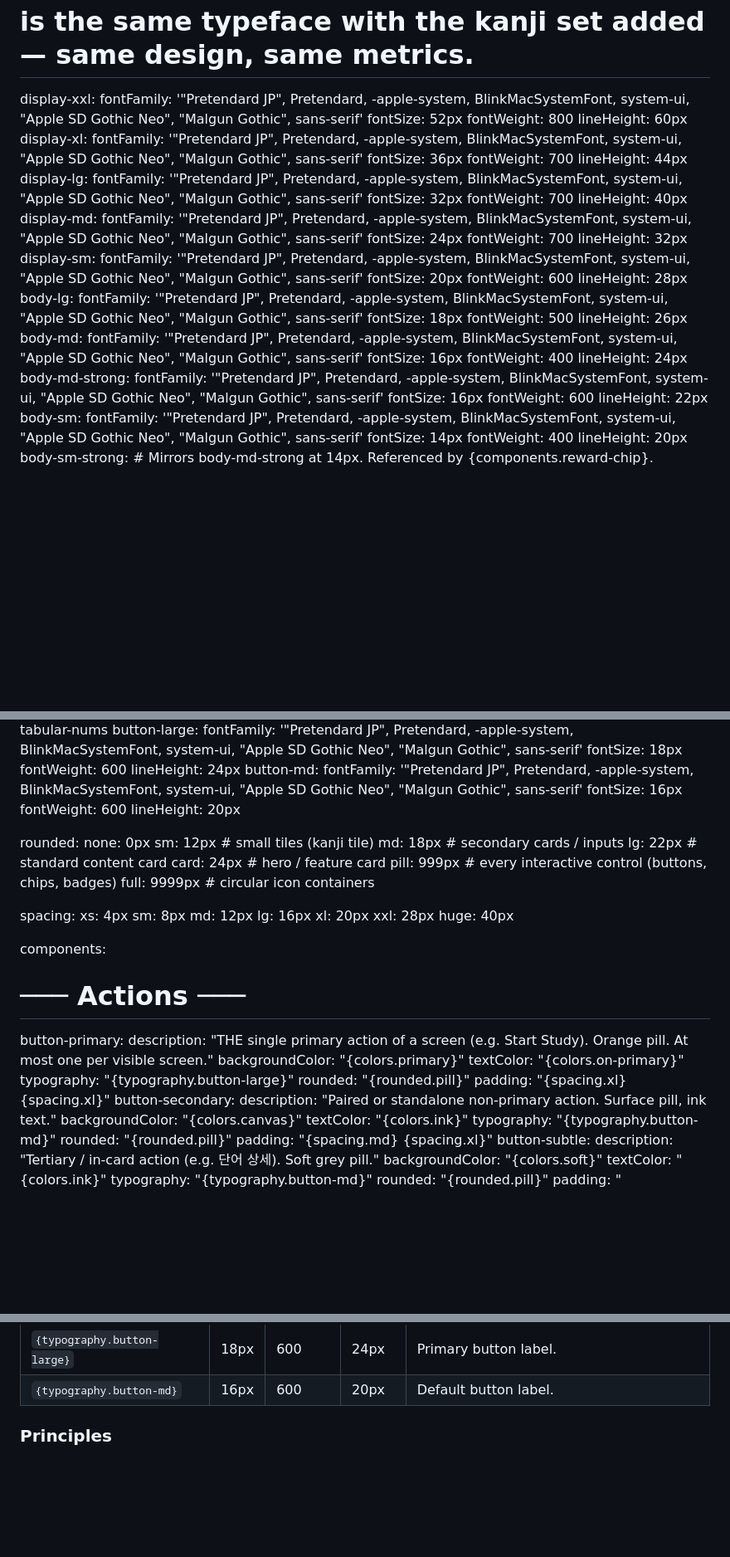
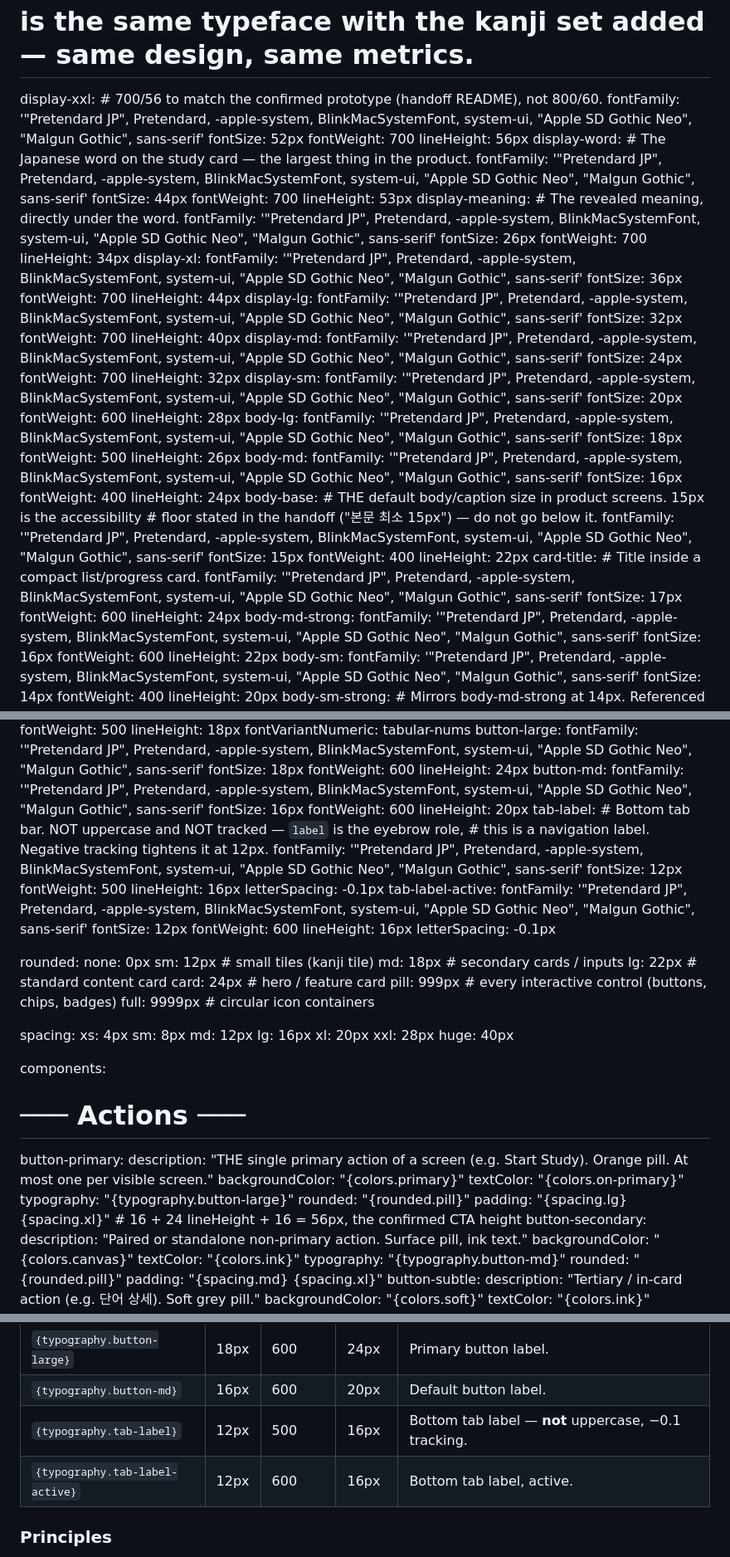
Before and after one commit to Tintin3710/Onikan, a Markdown page: DESIGN.md, 3 parts joined by grey strips. Shown at 83% size. GitHub-like rendering; blank space fills up the shorter version.

Commit message:
Sync DESIGN.md tokens to confirmed prototype + add bar-fill
Aligns the token set with the confirmed handoff prototype and adds a
missing surface token:

- bar-fill (grey-50): progress-bar fill in browsing contexts (home,
  menu, recipe detail). Reference bars, so ink would over-weight them;
  the result screen's bar keeps ink because that is the reward moment.
- display-xxl retuned 800/60 -> 700/56 to match the prototype.
- New type roles: display-word (44) and display-meaning (26) for the
  study card, body-base (15, the stated 15px accessibility floor),
  card-title (17), tab-label / tab-label-active (12, not uppercase).
- button-primary padding -> lg/xl (56px CTA height).
- Clarify why plate stays fixed in dark (black line art would vanish).

Co-Authored-By: Claude Opus 4.8 <noreply@anthropic.com>

```diff
--- a/DESIGN.md
+++ b/DESIGN.md
@@ -76,10 +78,23 @@ typography:
   # hangul but NO kanji, so {components.kanji-tile} renders empty. Pretendard JP (22,059 glyphs)
   # is the same typeface with the kanji set added — same design, same metrics.
   display-xxl:
+    # 700/56 to match the confirmed prototype (handoff README), not 800/60.
     fontFamily: '"Pretendard JP", Pretendard, -apple-system, BlinkMacSystemFont, system-ui, "Apple SD Gothic Neo", "Malgun Gothic", sans-serif'
     fontSize: 52px
-    fontWeight: 800
-    lineHeight: 60px
+    fontWeight: 700
+    lineHeight: 56px
+  display-word:
+    # The Japanese word on the study card — the largest thing in the product.
+    fontFamily: '"Pretendard JP", Pretendard, -apple-system, BlinkMacSystemFont, system-ui, "Apple SD Gothic Neo", "Malgun Gothic", sans-serif'
+    fontSize: 44px
+    fontWeight: 700
+    lineHeight: 53px
+  display-meaning:
+    # The revealed meaning, directly under the word.
+    fontFamily: '"Pretendard JP", Pretendard, -apple-system, BlinkMacSystemFont, system-ui, "Apple SD Gothic Neo", "Malgun Gothic", sans-serif'
+    fontSize: 26px
+    fontWeight: 700
+    lineHeight: 34px
   display-xl:
     fontFamily: '"Pretendard JP", Pretendard, -apple-system, BlinkMacSystemFont, system-ui, "Apple SD Gothic Neo", "Malgun Gothic", sans-serif'
     fontSize: 36px
@@ -109,6 +124,19 @@ typography:
     fontFamily: '"Pretendard JP", Pretendard, -apple-system, BlinkMacSystemFont, system-ui, "Apple SD Gothic Neo", "Malgun Gothic", sans-serif'
     fontSize: 16px
     fontWeight: 400
+    lineHeight: 24px
+  body-base:
+    # THE default body/caption size in product screens. 15px is the accessibility
+    # floor stated in the handoff ("본문 최소 15px") — do not go below it.
+    fontFamily: '"Pretendard JP", Pretendard, -apple-system, BlinkMacSystemFont, system-ui, "Apple SD Gothic Neo", "Malgun Gothic", sans-serif'
+    fontSize: 15px
+    fontWeight: 400
+    lineHeight: 22px
+  card-title:
+    # Title inside a compact list/progress card.
+    fontFamily: '"Pretendard JP", Pretendard, -apple-system, BlinkMacSystemFont, system-ui, "Apple SD Gothic Neo", "Malgun Gothic", sans-serif'
+    fontSize: 17px
+    fontWeight: 600
     lineHeight: 24px
   body-md-strong:
     fontFamily: '"Pretendard JP", Pretendard, -apple-system, BlinkMacSystemFont, system-ui, "Apple SD Gothic Neo", "Malgun Gothic", sans-serif'
@@ -151,6 +179,20 @@ typography:
     fontSize: 16px
     fontWeight: 600
     lineHeight: 20px
+  tab-label:
+    # Bottom tab bar. NOT uppercase and NOT tracked — `label` is the eyebrow role,
+    # this is a navigation label. Negative tracking tightens it at 12px.
+    fontFamily: '"Pretendard JP", Pretendard, -apple-system, BlinkMacSystemFont, system-ui, "Apple SD Gothic Neo", "Malgun Gothic", sans-serif'
+    fontSize: 12px
+    fontWeight: 500
+    lineHeight: 16px
+    letterSpacing: -0.1px
+  tab-label-active:
+    fontFamily: '"Pretendard JP", Pretendard, -apple-system, BlinkMacSystemFont, system-ui, "Apple SD Gothic Neo", "Malgun Gothic", sans-serif'
+    fontSize: 12px
+    fontWeight: 600
+    lineHeight: 16px
+    letterSpacing: -0.1px
 
 rounded:
   none: 0px
@@ -178,7 +220,7 @@ components:
     textColor: "{colors.on-primary}"
     typography: "{typography.button-large}"
     rounded: "{rounded.pill}"
-    padding: "{spacing.xl} {spacing.xl}"
+    padding: "{spacing.lg} {spacing.xl}"   # 16 + 24 lineHeight + 16 = 56px, the confirmed CTA height
   button-secondary:
     description: "Paired or standalone non-primary action. Surface pill, ink text."
     backgroundColor: "{colors.canvas}"
@@ -402,6 +449,8 @@ Fallback stack: `"Pretendard JP", Pretendard, -apple-system, BlinkMacSystemFont,
 | `{typography.code}` | 13px | 500 | 18px | Codes & indices (001, N5, 0/4) — tabular figures. |
 | `{typography.button-large}` | 18px | 600 | 24px | Primary button label. |
 | `{typography.button-md}` | 16px | 600 | 20px | Default button label. |
+| `{typography.tab-label}` | 12px | 500 | 16px | Bottom tab label — **not** uppercase, −0.1 tracking. |
+| `{typography.tab-label-active}` | 12px | 600 | 16px | Bottom tab label, active. |
 
 ### Principles
 - **One family, many weights.** Hierarchy comes from size + weight, never from a second typeface.
```
Also changed, not shown: other parts of DESIGN.md (+10 -3 lines).
